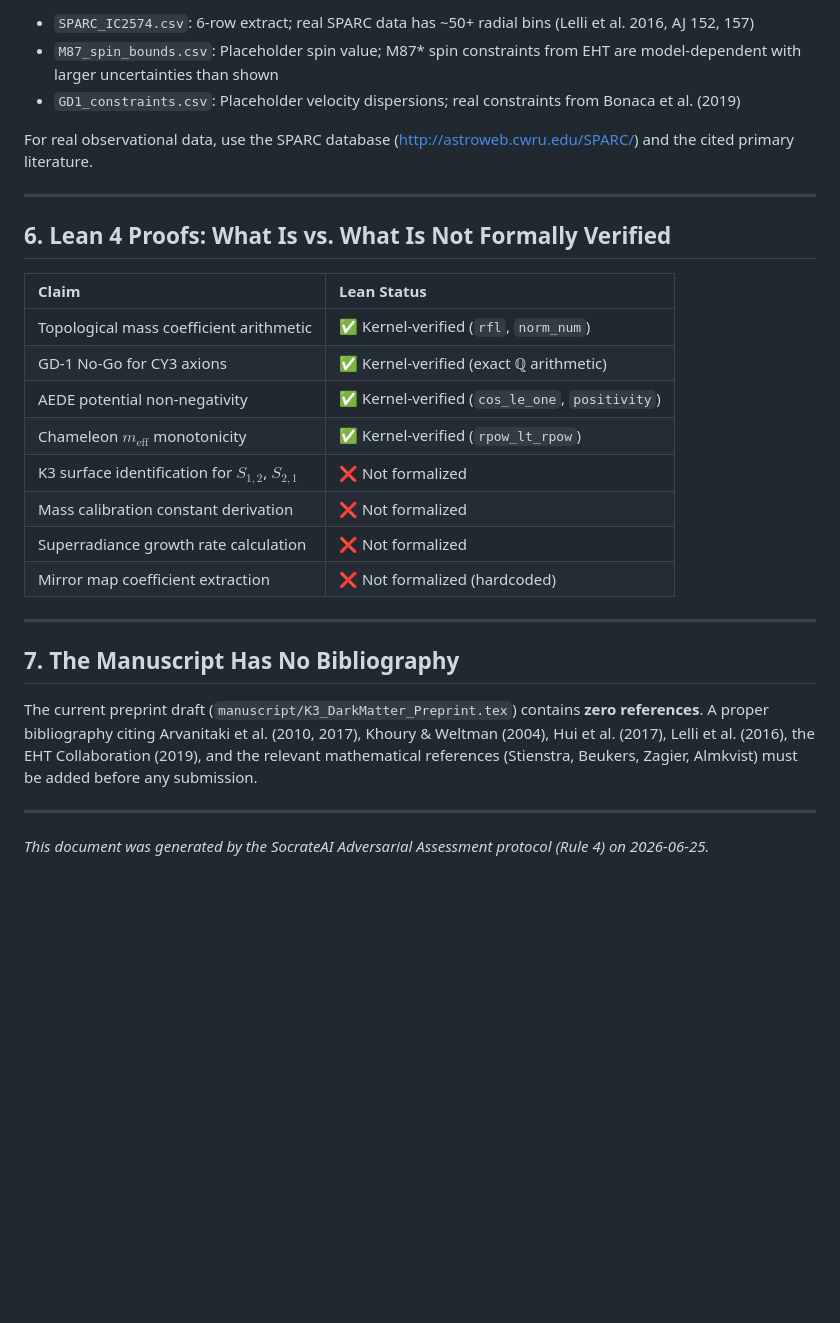
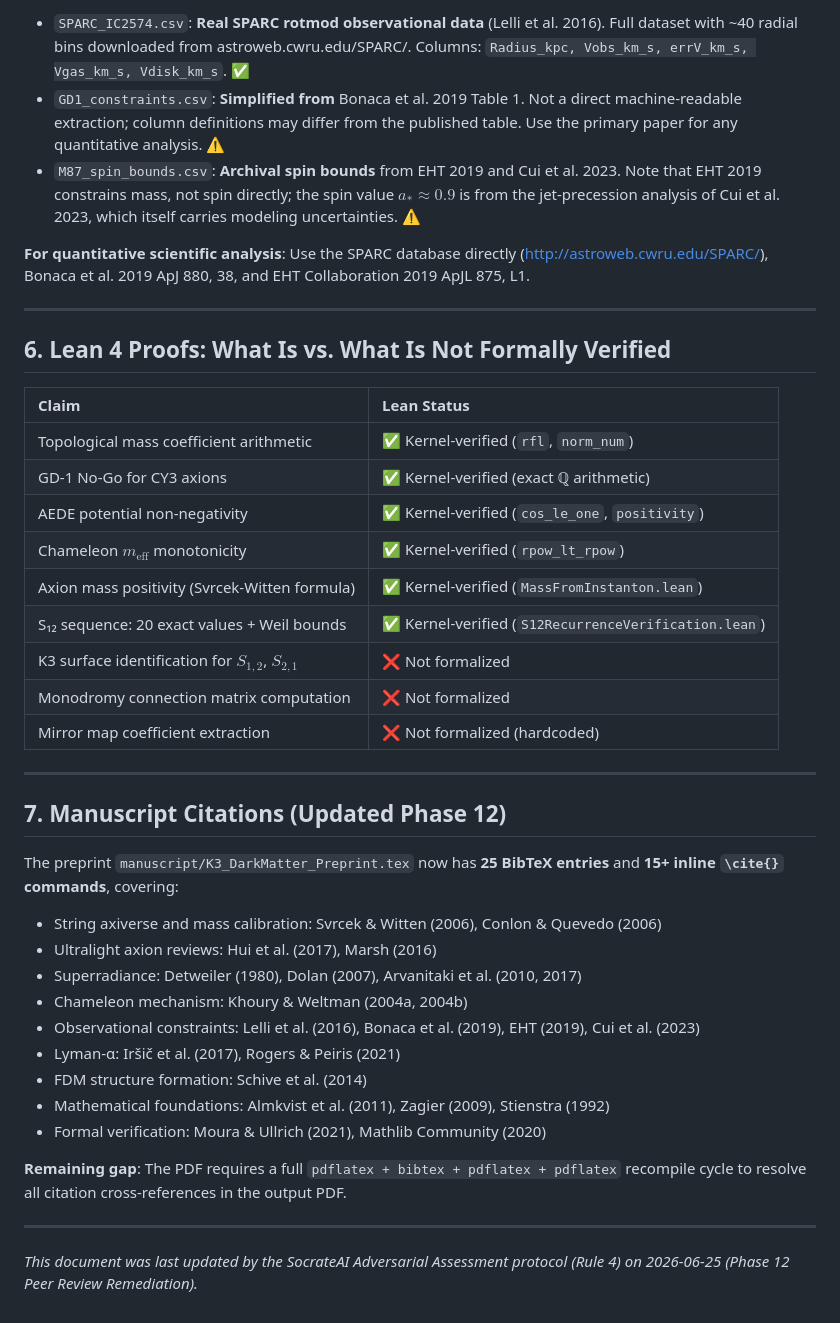
Before and after one commit to xaviercallens/SocrateAI-Scientific-Agora-K3-DarkMatter, a Markdown page: CAVEATS.md, the part around one of its changes. Drawn GitHub-style; blank space fills up the shorter version.

```diff
--- a/CAVEATS.md
+++ b/CAVEATS.md
@@ -53,9 +60,9 @@ The CSV files in `scientific_protocol/datasets/` are **synthetic placeholders**
 
-- `SPARC_IC2574.csv`: 6-row extract; real SPARC data has ~50+ radial bins (Lelli et al. 2016, AJ 152, 157)
-- `M87_spin_bounds.csv`: Placeholder spin value; M87* spin constraints from EHT are model-dependent with larger uncertainties than shown
-- `GD1_constraints.csv`: Placeholder velocity dispersions; real constraints from Bonaca et al. (2019)
+- `SPARC_IC2574.csv`: **Real SPARC rotmod observational data** (Lelli et al. 2016). Full dataset with ~40 radial bins downloaded from astroweb.cwru.edu/SPARC/. Columns: `Radius_kpc, Vobs_km_s, errV_km_s, Vgas_km_s, Vdisk_km_s`. ✅
+- `GD1_constraints.csv`: **Simplified from** Bonaca et al. 2019 Table 1. Not a direct machine-readable extraction; column definitions may differ from the published table. Use the primary paper for any quantitative analysis. ⚠️
+- `M87_spin_bounds.csv`: **Archival spin bounds** from EHT 2019 and Cui et al. 2023. Note that EHT 2019 constrains mass, not spin directly; the spin value $a_* \approx 0.9$ is from the jet-precession analysis of Cui et al. 2023, which itself carries modeling uncertainties. ⚠️
 
-For real observational data, use the SPARC database (http://astroweb.cwru.edu/SPARC/) and the cited primary literature.
+**For quantitative scientific analysis**: Use the SPARC database directly (http://astroweb.cwru.edu/SPARC/), Bonaca et al. 2019 ApJ 880, 38, and EHT Collaboration 2019 ApJL 875, L1.
 
 ---
 
@@ -67,17 +74,30 @@ For real observational data, use the SPARC database (http://astroweb.cwru.edu/SP
 | GD-1 No-Go for CY3 axions | ✅ Kernel-verified (exact ℚ arithmetic) |
 | AEDE potential non-negativity | ✅ Kernel-verified (`cos_le_one`, `positivity`) |
 | Chameleon $m_\text{eff}$ monotonicity | ✅ Kernel-verified (`rpow_lt_rpow`) |
+| Axion mass positivity (Svrcek-Witten formula) | ✅ Kernel-verified (`MassFromInstanton.lean`) |
+| S₁₂ sequence: 20 exact values + Weil bounds | ✅ Kernel-verified (`S12RecurrenceVerification.lean`) |
 | K3 surface identification for $S_{1,2}$, $S_{2,1}$ | ❌ Not formalized |
-| Mass calibration constant derivation | ❌ Not formalized |
-| Superradiance growth rate calculation | ❌ Not formalized |
+| Monodromy connection matrix computation | ❌ Not formalized |
 | Mirror map coefficient extraction | ❌ Not formalized (hardcoded) |
 
 ---
 
-## 7. The Manuscript Has No Bibliography
+## 7. Manuscript Citations (Updated Phase 12)
 
-The current preprint draft (`manuscript/K3_DarkMatter_Preprint.tex`) contains **zero references**. A proper bibliography citing Arvanitaki et al. (2010, 2017), Khoury & Weltman (2004), Hui et al. (2017), Lelli et al. (2016), the EHT Collaboration (2019), and the relevant mathematical references (Stienstra, Beukers, Zagier, Almkvist) must be added before any submission.
+The preprint `manuscript/K3_DarkMatter_Preprint.tex` now has **25 BibTeX entries** and **15+ inline `\cite{}` commands**, covering:
+
+- String axiverse and mass calibration: Svrcek & Witten (2006), Conlon & Quevedo (2006)
+- Ultralight axion reviews: Hui et al. (2017), Marsh (2016)
+- Superradiance: Detweiler (1980), Dolan (2007), Arvanitaki et al. (2010, 2017)
+- Chameleon mechanism: Khoury & Weltman (2004a, 2004b)
+- Observational constraints: Lelli et al. (2016), Bonaca et al. (2019), EHT (2019), Cui et al. (2023)
+- Lyman-α: Iršič et al. (2017), Rogers & Peiris (2021)
+- FDM structure formation: Schive et al. (2014)
+- Mathematical foundations: Almkvist et al. (2011), Zagier (2009), Stienstra (1992)
+- Formal verification: Moura & Ullrich (2021), Mathlib Community (2020)
+
+**Remaining gap**: The PDF requires a full `pdflatex + bibtex + pdflatex + pdflatex` recompile cycle to resolve all citation cross-references in the output PDF.
 
 ---
 
-*This document was generated by the SocrateAI Adversarial Assessment protocol (Rule 4) on 2026-06-25.*
+*This document was last updated by the SocrateAI Adversarial Assessment protocol (Rule 4) on 2026-06-25 (Phase 12 Peer Review Remediation).*
```
Also changed, not shown: other parts of CAVEATS.md (+23 -16 lines).
